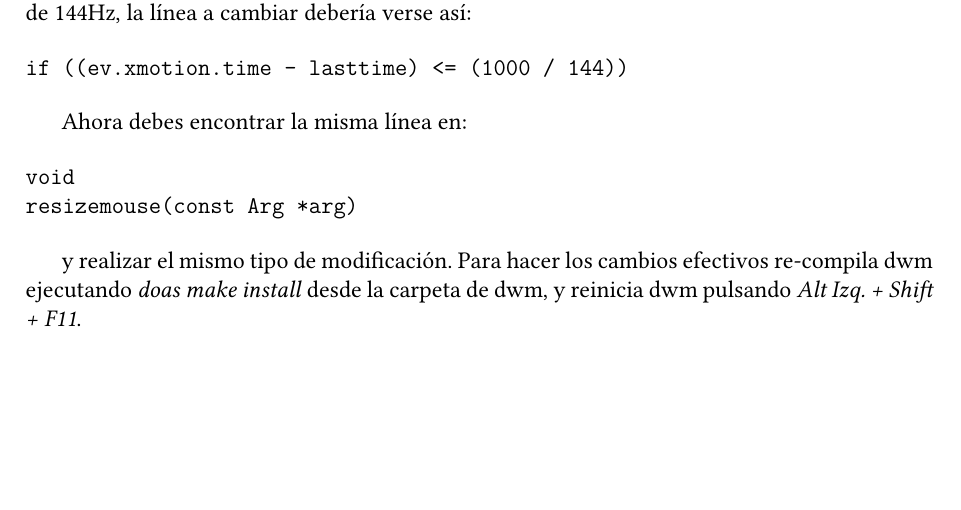
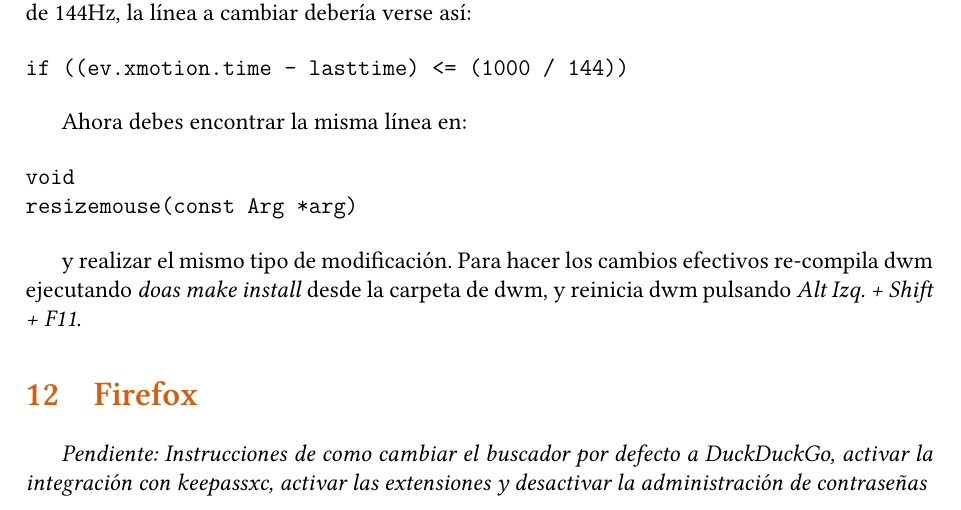
Before and after one commit to aleister888/artixRC-dotfiles, a LaTeX document (Help.tex): part of page 13 of 13, cut so that both start at the same text, the shorter picture padded with empty space. Compiled offline with XeLaTeX; a missing font is replaced by an installed copy or a similar font.

Commit message:
PDF TODO

```diff
--- a/Help.tex
+++ b/Help.tex
@@ -659,4 +659,8 @@ resizemouse(const Arg *arg)
 
 y realizar el mismo tipo de modificación. Para hacer los cambios efectivos re-compila dwm ejecutando \emph{doas make install} desde la carpeta de dwm, y reinicia dwm pulsando \emph{Alt Izq. + Shift + F11}.
 
+\section{Firefox}
+
+\emph{Pendiente: Instrucciones de como cambiar el buscador por defecto a DuckDuckGo, activar la integración con keepassxc, activar las extensiones y desactivar la administración de contraseñas}
+
 \end{document}
```
Also changed, not shown: Help.pdf.
